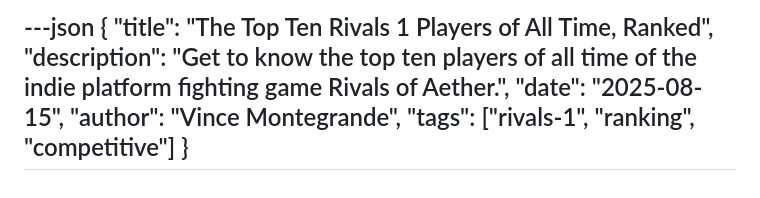
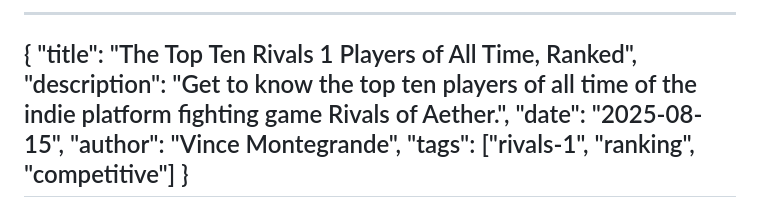
Before and after one commit to vlmontegrande/rivals-blog, a Markdown page: content/index.md, the part around the change. Drawn GitHub-style.

Commit message:
Remove json indicator from front matter

```diff
--- a/content/index.md
+++ b/content/index.md
@@ -1,4 +1,4 @@
----json
+---
 {
   "title": "The Top Ten Rivals 1 Players of All Time, Ranked",
   "description": "Get to know the top ten players of all time of the indie platform fighting game Rivals of Aether.",
```
